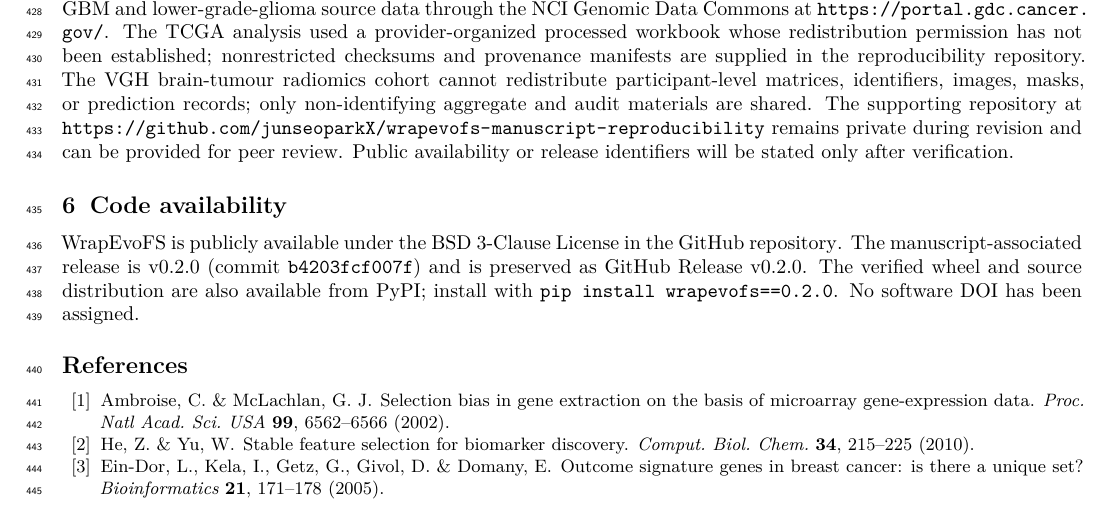
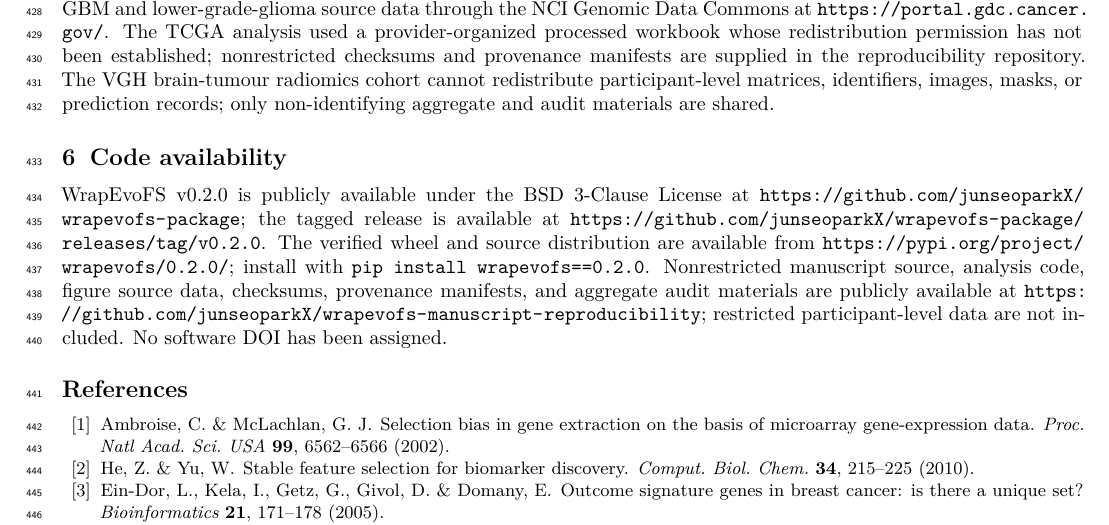
Before and after one commit to junseoparkX/wrapevofs-manuscript-reproducibility, a LaTeX paper (manuscript/source/main.tex, which reads manuscript/source/sections/main_text.tex): part of page 16 of 18, cut so that both start at the same text. Compiled offline with XeLaTeX.

Commit message:
Publish verified code and reproducibility availability

```diff
--- a/manuscript/source/sections/main_text.tex
+++ b/manuscript/source/sections/main_text.tex
@@ -307,9 +307,9 @@ OpenAI's ChatGPT was used for coding assistance and grammar editing. The authors
 \FloatBarrier
 \section{Data availability}
 
-Participant-level data are not redistributed; access requires the applicable source procedures. ADNI data are available to approved investigators through the LONI Image and Data Archive at \url{https://ida.loni.usc.edu/login.jsp?project=ADNI&page=HOME}. AMP-AD data are available through the AD Knowledge Portal at \url{https://adknowledgeportal.synapse.org/DataAccess}; the Diverse Cohorts Study is \texttt{syn51732482} (\url{https://doi.org/10.7303/9618093}). CGGA \texttt{mRNAseq\_325} data are available at \url{https://www.cgga.org.cn/download.jsp}, and TCGA GBM and lower-grade-glioma source data through the NCI Genomic Data Commons at \url{https://portal.gdc.cancer.gov/}. The TCGA analysis used a provider-organized processed workbook whose redistribution permission has not been established; nonrestricted checksums and provenance manifests are supplied in the reproducibility repository. The VGH brain-tumour radiomics cohort cannot redistribute participant-level matrices, identifiers, images, masks, or prediction records; only non-identifying aggregate and audit materials are shared. The supporting repository at \url{https://github.com/junseoparkX/wrapevofs-manuscript-reproducibility} remains private during revision and can be provided for peer review. Public availability or release identifiers will be stated only after verification.
+Participant-level data are not redistributed; access requires the applicable source procedures. ADNI data are available to approved investigators through the LONI Image and Data Archive at \url{https://ida.loni.usc.edu/login.jsp?project=ADNI&page=HOME}. AMP-AD data are available through the AD Knowledge Portal at \url{https://adknowledgeportal.synapse.org/DataAccess}; the Diverse Cohorts Study is \texttt{syn51732482} (\url{https://doi.org/10.7303/9618093}). CGGA \texttt{mRNAseq\_325} data are available at \url{https://www.cgga.org.cn/download.jsp}, and TCGA GBM and lower-grade-glioma source data through the NCI Genomic Data Commons at \url{https://portal.gdc.cancer.gov/}. The TCGA analysis used a provider-organized processed workbook whose redistribution permission has not been established; nonrestricted checksums and provenance manifests are supplied in the reproducibility repository. The VGH brain-tumour radiomics cohort cannot redistribute participant-level matrices, identifiers, images, masks, or prediction records; only non-identifying aggregate and audit materials are shared.
 
 \FloatBarrier
 \section{Code availability}
 
-WrapEvoFS is publicly available under the BSD 3-Clause License in the \href{https://github.com/junseoparkX/wrapevofs-package}{GitHub repository}. The manuscript-associated release is v0.2.0 (commit \href{https://github.com/junseoparkX/wrapevofs-package/commit/b4203fcf007fac13fd988721c1c44476924f983a}{\texttt{b4203fcf007f}}) and is preserved as \href{https://github.com/junseoparkX/wrapevofs-package/releases/tag/v0.2.0}{GitHub Release v0.2.0}. The verified wheel and source distribution are also available from \href{https://pypi.org/project/wrapevofs/0.2.0/}{PyPI}; install with \texttt{pip install wrapevofs==0.2.0}. No software DOI has been assigned.
+WrapEvoFS v0.2.0 is publicly available under the BSD 3-Clause License at \url{https://github.com/junseoparkX/wrapevofs-package}; the tagged release is available at \url{https://github.com/junseoparkX/wrapevofs-package/releases/tag/v0.2.0}. The verified wheel and source distribution are available from \url{https://pypi.org/project/wrapevofs/0.2.0/}; install with \texttt{pip install wrapevofs==0.2.0}. Nonrestricted manuscript source, analysis code, figure source data, checksums, provenance manifests, and aggregate audit materials are publicly available at \url{https://github.com/junseoparkX/wrapevofs-manuscript-reproducibility}; restricted participant-level data are not included. No software DOI has been assigned.
```
Also changed, not shown: manuscript/source/documentation/validation/VALIDATION_REPORT.md (+1 -1 lines), manuscript/source/main.pdf, 3 other files.
